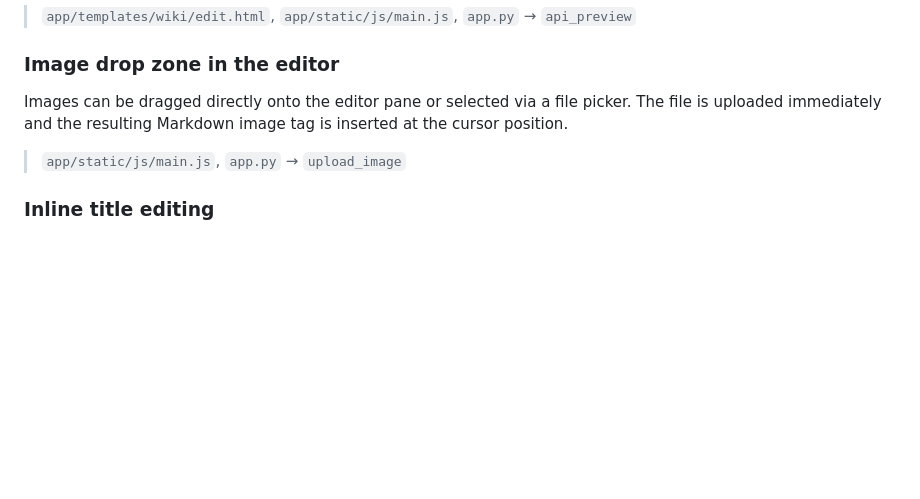
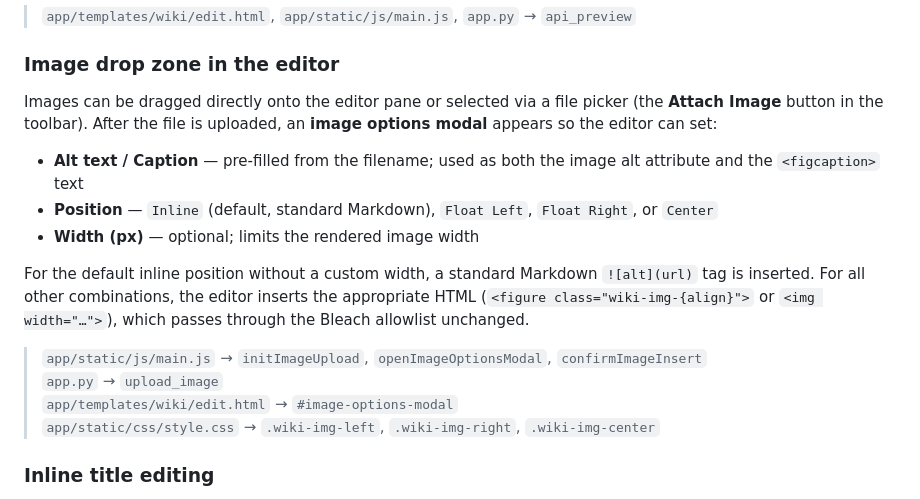
Before and after one commit to OVTDAcc/BananaWiki, a Markdown page: docs/features.md, the part around the change. Drawn GitHub-style; blank space fills up the shorter version.

```diff
--- a/docs/features.md
+++ b/docs/features.md
@@ -39,9 +39,18 @@ The edit page shows the raw Markdown source on the left and a rendered preview o
 > `app/templates/wiki/edit.html`, `app/static/js/main.js`, `app.py` → `api_preview`
 
 ### Image drop zone in the editor
-Images can be dragged directly onto the editor pane or selected via a file picker. The file is uploaded immediately and the resulting Markdown image tag is inserted at the cursor position.
+Images can be dragged directly onto the editor pane or selected via a file picker (the **Attach Image** button in the toolbar). After the file is uploaded, an **image options modal** appears so the editor can set:
 
-> `app/static/js/main.js`, `app.py` → `upload_image`
+- **Alt text / Caption** — pre-filled from the filename; used as both the image alt attribute and the `<figcaption>` text
+- **Position** — `Inline` (default, standard Markdown), `Float Left`, `Float Right`, or `Center`
+- **Width (px)** — optional; limits the rendered image width
+
+For the default inline position without a custom width, a standard Markdown `![alt](url)` tag is inserted. For all other combinations, the editor inserts the appropriate HTML (`<figure class="wiki-img-{align}">` or `<img width="…">`), which passes through the Bleach allowlist unchanged.
+
+> `app/static/js/main.js` → `initImageUpload`, `openImageOptionsModal`, `confirmImageInsert`
+> `app.py` → `upload_image`
+> `app/templates/wiki/edit.html` → `#image-options-modal`
+> `app/static/css/style.css` → `.wiki-img-left`, `.wiki-img-right`, `.wiki-img-center`
 
 ### Inline title editing
 The page title can be changed without opening the full Markdown editor — a dedicated inline form posts to `/page/<slug>/edit/title`. The slug is not changed when the title is renamed, so existing links remain valid.
```
Also changed, not shown: README.md (+2 -2 lines), READY.md (+2 -1 lines).
